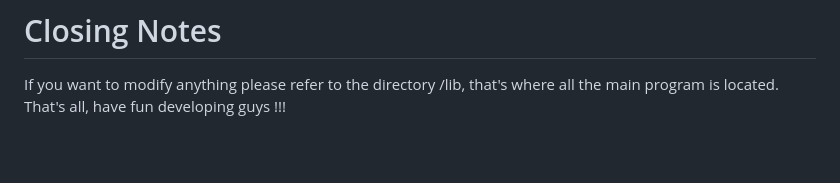
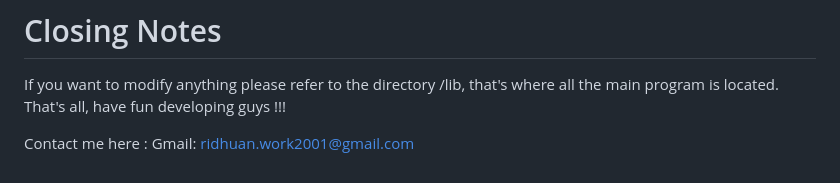
Before and after one commit to RadunTheSniffer/test_application_1, a Markdown page: README.md, the part around the change. Drawn GitHub-style; blank space fills up the shorter version.

```diff
--- a/README.md
+++ b/README.md
@@ -99,3 +99,6 @@ Edit the link according to the file name and save. Do a Hot Reload or restard th
 
 If you want to modify anything please refer to the directory /lib, that's where all the main program is located.
 That's all, have fun developing guys !!!
+
+Contact me here :
+Gmail: ridhuan.work2001@gmail.com
```
